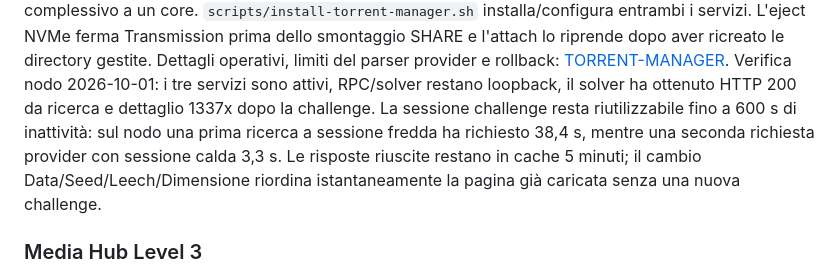
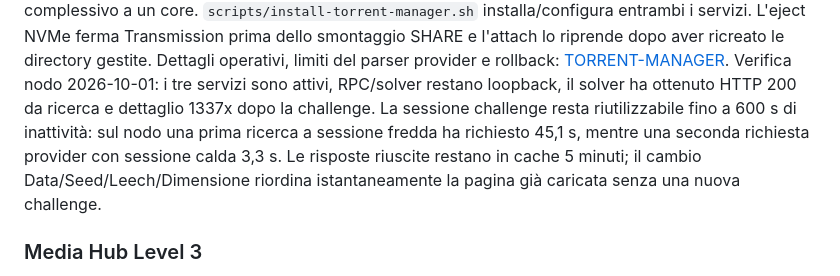
Before and after one commit to astropuzzo/LiveVault-Test, a Markdown page: control-panel/README.md, the part around the change. GitHub-like rendering.

```diff
--- a/control-panel/README.md
+++ b/control-panel/README.md
@@ -140,7 +140,7 @@ riprende dopo aver ricreato le directory gestite. Dettagli operativi, limiti del
 parser provider e rollback: [TORRENT-MANAGER](../docs/TORRENT-MANAGER.md).
 Verifica nodo 2026-10-01: i tre servizi sono attivi, RPC/solver restano loopback,
 il solver ha ottenuto HTTP 200 da ricerca e dettaglio 1337x dopo la challenge.
-La sessione challenge resta riutilizzabile fino a 600 s di inattività: sul nodo una prima ricerca a sessione fredda ha richiesto 38,4 s, mentre una seconda richiesta provider con sessione calda 3,3 s. Le risposte riuscite restano in cache 5 minuti; il cambio Data/Seed/Leech/Dimensione riordina istantaneamente la pagina già caricata senza una nuova challenge.
+La sessione challenge resta riutilizzabile fino a 600 s di inattività: sul nodo una prima ricerca a sessione fredda ha richiesto 45,1 s, mentre una seconda richiesta provider con sessione calda 3,3 s. Le risposte riuscite restano in cache 5 minuti; il cambio Data/Seed/Leech/Dimensione riordina istantaneamente la pagina già caricata senza una nuova challenge.
 
 ### Media Hub Level 3
 
```
Also changed, not shown: AI-HANDOFF.md (+1 -1 lines), docs/TORRENT-MANAGER.md (+1 -1 lines).
